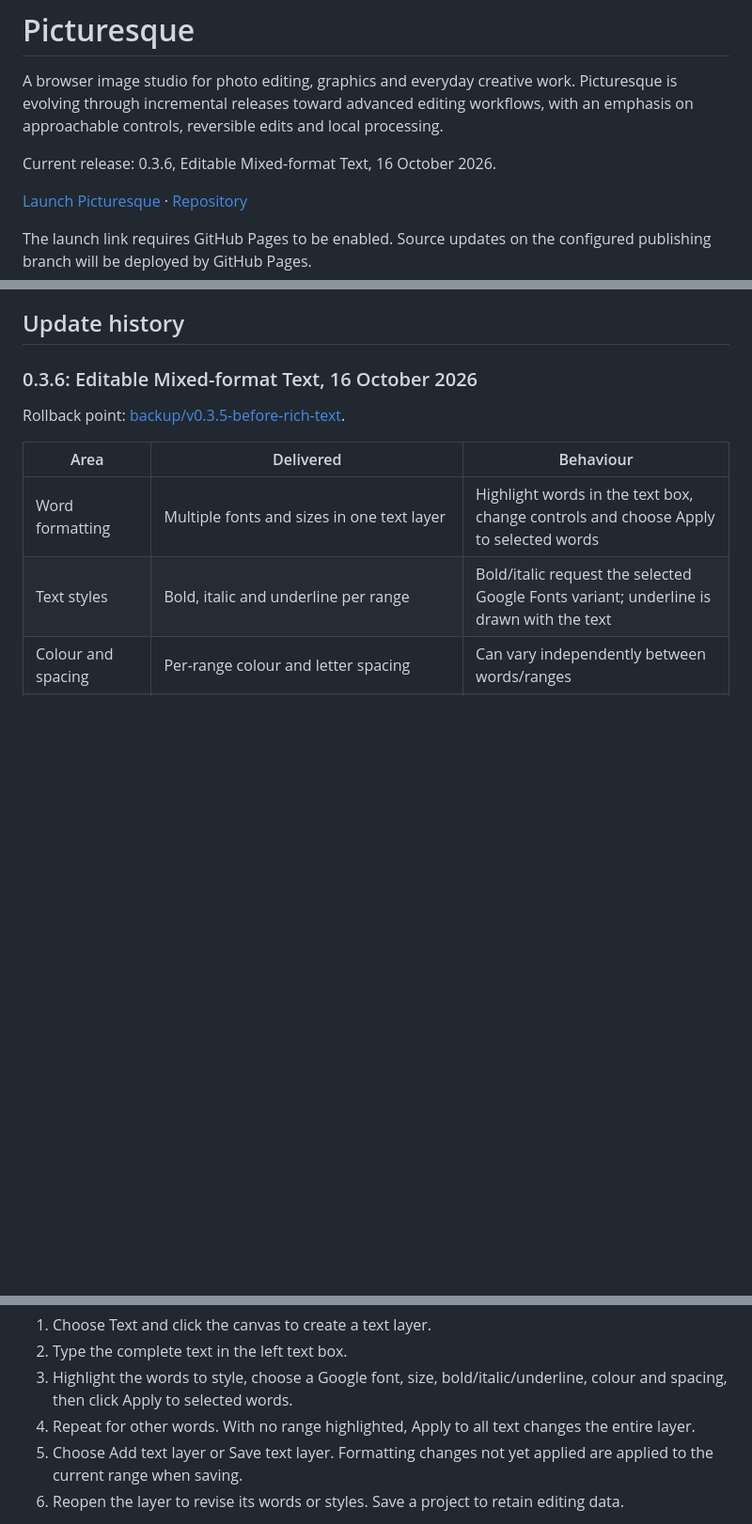
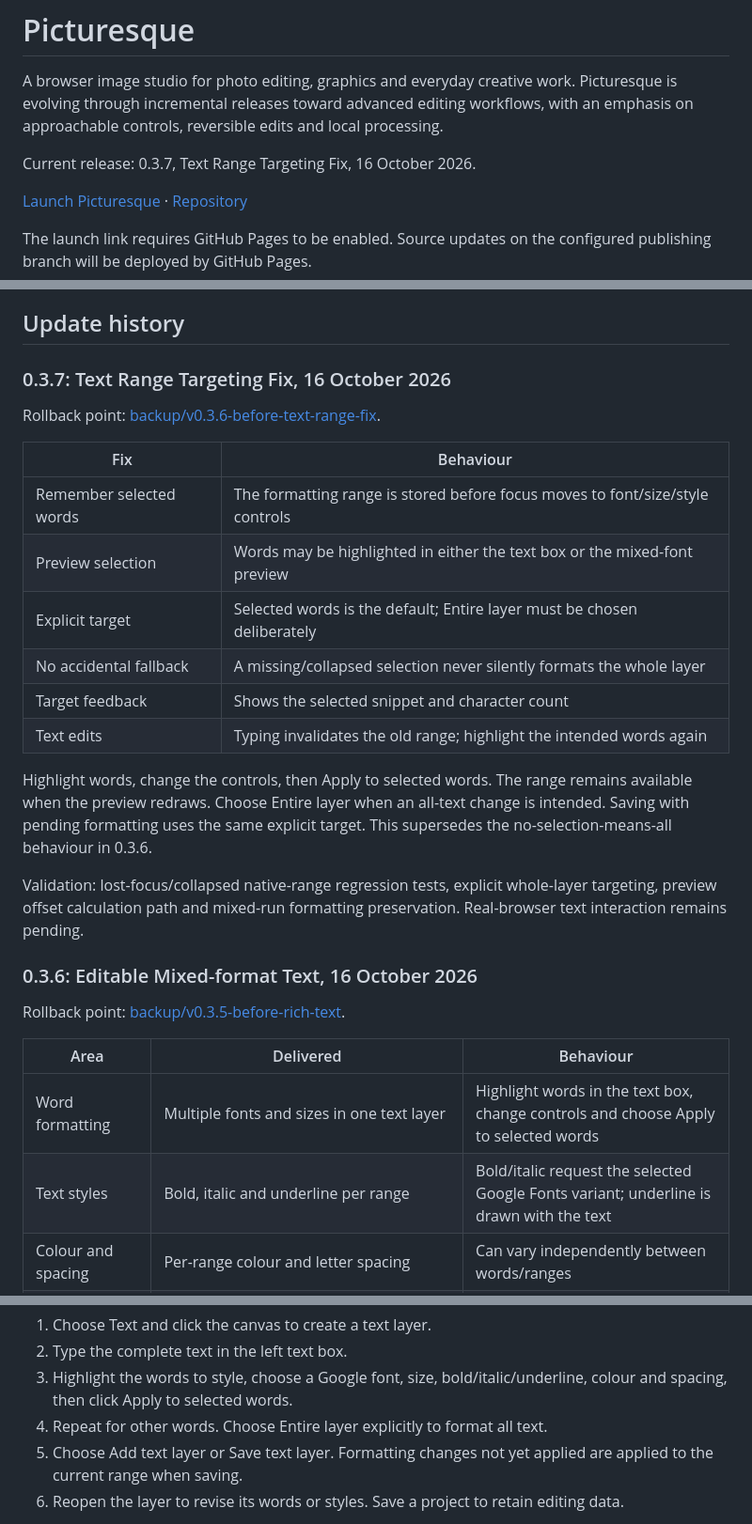
Before and after one commit to Averydimbulb79/Picturesque, a Markdown page: README.md, 3 parts joined by grey strips. Shown at 94% size. Rendered like a GitHub page; blank space fills up the shorter version.

Commit message:
Document v0.3.7 word-selection fix and regression checks

```diff
--- a/README.md
+++ b/README.md
@@ -2,7 +2,7 @@
 
 A browser image studio for photo editing, graphics and everyday creative work. Picturesque is evolving through incremental releases toward advanced editing workflows, with an emphasis on approachable controls, reversible edits and local processing.
 
-Current release: 0.3.6, Editable Mixed-format Text, 16 October 2026.
+Current release: 0.3.7, Text Range Targeting Fix, 16 October 2026.
 
 [Launch Picturesque](https://averydimbulb79.github.io/Picturesque/) · [Repository](https://github.com/Averydimbulb79/Picturesque)
 
@@ -35,6 +36,24 @@ The launch link requires GitHub Pages to be enabled. Source updates on the confi
 Planned versions are direction and scope, not delivery dates or claims of implemented capability. Large releases may be split into smaller updates. Photopea-level compatibility is a long-term goal; this application currently covers a much smaller feature set.
 
 ## Update history
+
+### 0.3.7: Text Range Targeting Fix, 16 October 2026
+
+Rollback point: [backup/v0.3.6-before-text-range-fix](https://github.com/Averydimbulb79/Picturesque/tree/backup/v0.3.6-before-text-range-fix).
+
+| Fix | Behaviour |
+|---|---|
+| Remember selected words | The formatting range is stored before focus moves to font/size/style controls |
+| Preview selection | Words may be highlighted in either the text box or the mixed-font preview |
+| Explicit target | Selected words is the default; Entire layer must be chosen deliberately |
+| No accidental fallback | A missing/collapsed selection never silently formats the whole layer |
+| Target feedback | Shows the selected snippet and character count |
+| Text edits | Typing invalidates the old range; highlight the intended words again |
+
+Highlight words, change the controls, then Apply to selected words. The range remains available when the preview redraws. Choose Entire layer when an all-text change is intended. Saving with pending formatting uses the same explicit target. This supersedes the no-selection-means-all behaviour in 0.3.6.
+
+Validation: lost-focus/collapsed native-range regression tests, explicit whole-layer targeting, preview offset calculation path and mixed-run formatting preservation. Real-browser text interaction remains pending.
+
 
 ### 0.3.6: Editable Mixed-format Text, 16 October 2026
 
@@ -60,7 +79,7 @@ Workflow:
 1. Choose Text and click the canvas to create a text layer.
 2. Type the complete text in the left text box.
 3. Highlight the words to style, choose a Google font, size, bold/italic/underline, colour and spacing, then click Apply to selected words.
-4. Repeat for other words. With no range highlighted, Apply to all text changes the entire layer.
+4. Repeat for other words. Choose Entire layer explicitly to format all text.
 5. Choose Add text layer or Save text layer. Formatting changes not yet applied are applied to the current range when saving.
 6. Reopen the layer to revise its words or styles. Save a project to retain editing data.
 
```
Also changed, not shown: other parts of README.md (+1 -0 lines).
